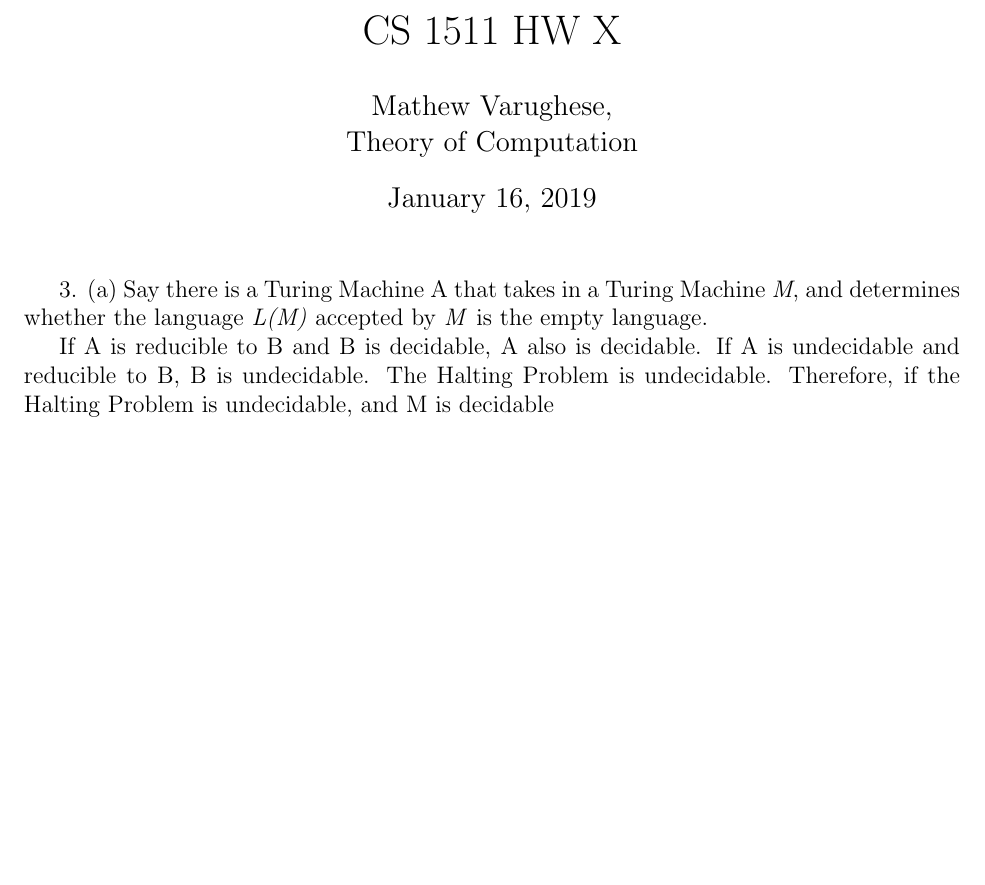
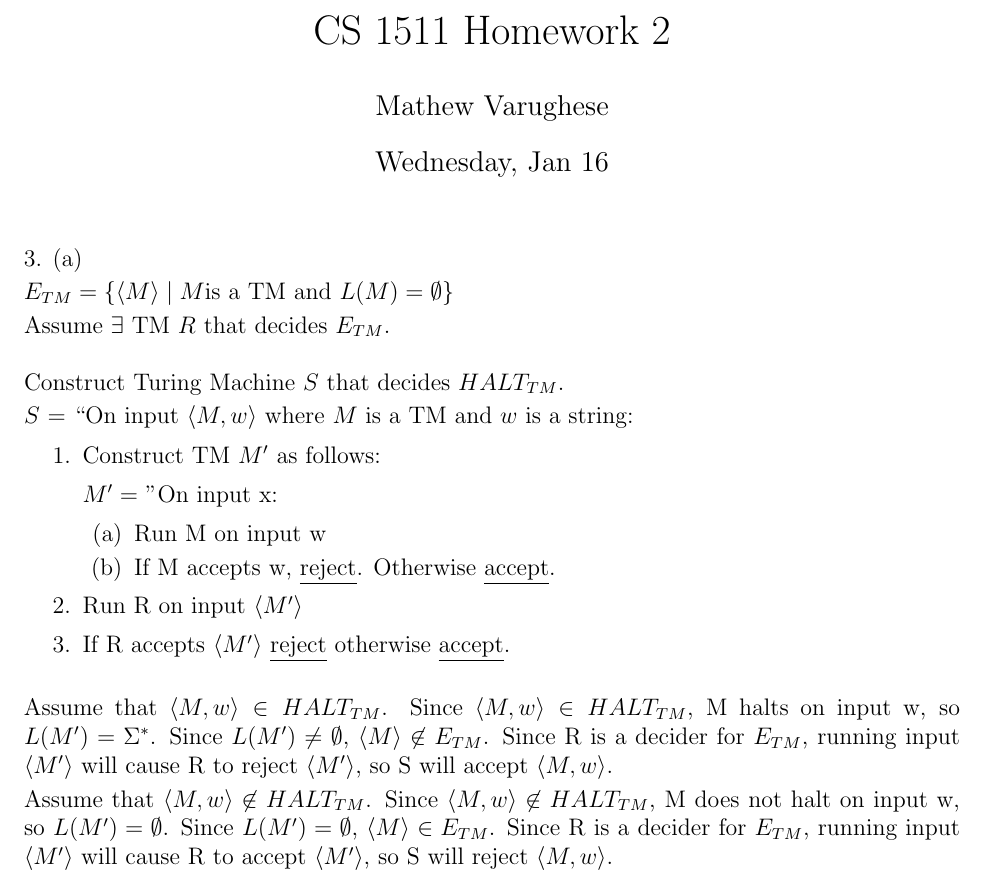
Before and after one commit to varughese/CS1511, a LaTeX document (Jan16/jan16.tex): part of the page, cut so that both start at the same text, the shorter picture padded with empty space. Compiled offline with pdfLaTeX.

Commit message:
finish prob 1

```diff
--- a/Jan16/jan16.tex
+++ b/Jan16/jan16.tex
@@ -2,6 +2,7 @@
 
 \usepackage[margin=1in]{geometry}
 \usepackage{amsmath,amsthm,amssymb}
+\usepackage{enumitem}
 
 \newcommand{\N}{\mathbb{N}}
 \newcommand{\Z}{\mathbb{Z}}
@@ -25,18 +26,45 @@
 %                         Start here
 % --------------------------------------------------------------
 
-\title{CS 1511 HW X}%replace X with the appropriate number
-\author{Mathew Varughese, \\ %replace with your name
-Theory of Computation} %if necessary, replace with your course title
+\title{CS 1511 Homework 2}%replace X with the appropriate number
+\author{Mathew Varughese} %if necessary, replace with your course title
+\date{Wednesday, Jan 16}
 
 \maketitle
 
+\setlength{\parskip}{.2em}
+\setlength\parindent{0pt}
+
 3. (a)
-Say there is a Turing Machine A that takes in a Turing Machine \textit{M}, and determines whether the language \textit{L(M)} accepted by \textit{M} is the empty language.
+
+$ E_{TM} = \{ \langle M \rangle \mid M \text{is a TM and } L(M) = \emptyset \} $
 
 
-If A is reducible to B and B is decidable, A also is decidable.
-If A is undecidable and reducible to B, B is undecidable. The Halting Problem is undecidable. Therefore,  if the Halting Problem is undecidable, and M is decidable
+Assume $\exists$ TM $R$ that decides $E_{TM}$.
+
+\vskip 1em
+Construct Turing Machine $S$ that decides $HALT_{TM}$.
+
+$S$ = ``On input $\langle M, w \rangle$ where $M$ is a TM and $w$ is a string:
+
+\begin{enumerate}[topsep=0pt,itemsep=0pt]
+\item Construct TM $M'$ as follows:
+\par
+$M' = $ "On input x:
+\begin{enumerate}[topsep=0pt,itemsep=0pt]
+\item Run M on input w
+\item If M accepts w, \underline{reject}. Otherwise \underline{accept}.
+\end{enumerate}
+\item Run R on input $\langle M' \rangle$
+\item If R accepts $\langle M' \rangle$ \underline{reject} otherwise \underline{accept}.
+\end{enumerate}
+
+\vskip 1em
+
+Assume that $\langle M, w \rangle \in HALT_{TM}$.  Since $\langle M, w \rangle \in HALT_{TM}$, M halts on input w, so $L(M') = \Sigma^{*}$. Since $L(M') \neq \emptyset$, $\langle M \rangle \not\in E_{TM}$. Since R is a decider for $E_{TM}$, running input $\langle M' \rangle$ will cause R to reject $\langle M' \rangle$, so S will accept  $\langle M, w \rangle$.
+
+Assume that $\langle M, w \rangle \not\in HALT_{TM} $.  Since $\langle M, w \rangle \not\in HALT_{TM} $, M does not halt on input w, so $L(M') = \emptyset $. Since $ L(M') = \emptyset$, $\langle M \rangle \in E_{TM}$. Since R is a decider for $E_{TM}$, running input $\langle M' \rangle$ will cause R to accept $\langle M' \rangle $, so S will reject  $\langle M, w \rangle$.
+
 
 
 \end{document}
```
Also changed, not shown: Jan16/jan16.pdf.
